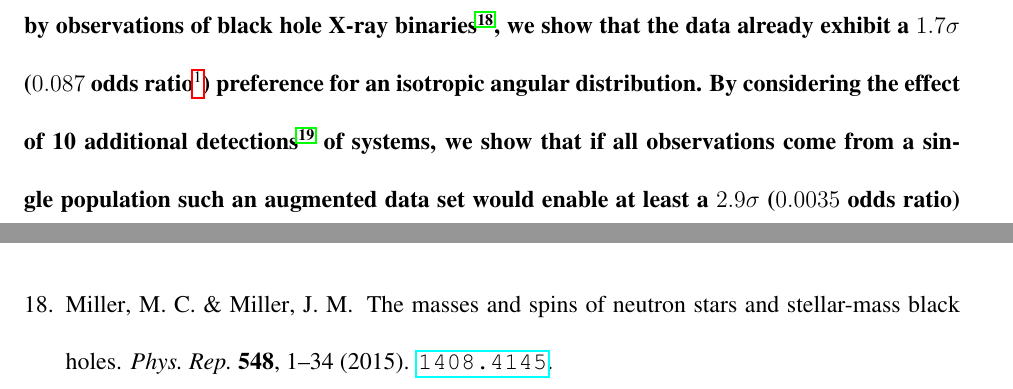
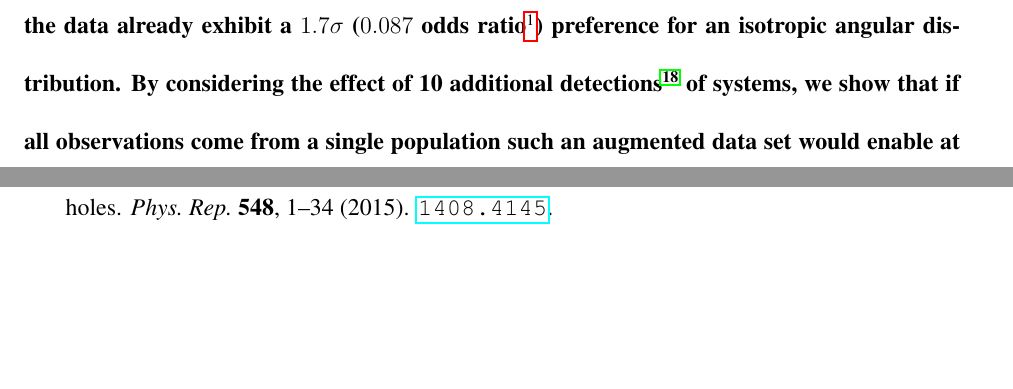
Before and after one commit to farr/AlignedVersusIsoSpin, a LaTeX paper (paper/AlignedIsotropicGW.tex): two parts of pages 2 and 26 of 31 before the commit and two parts of pages 2 and 27 of 31 after it, joined at a grey line, cut at the place of the change, the shorter picture padded with empty space. Compiled offline with pdfLaTeX.

Commit message:
Close #29
Removed statement about XRBs from abstract.  It is too hard to explain the
context within the abstract, and we have an extensive discussion later in the
paper.

```diff
--- a/paper/AlignedIsotropicGW.tex
+++ b/paper/AlignedIsotropicGW.tex
@@ -88,14 +88,13 @@
   effective spin, the best-measured combination of spin
   parameters\cite{2016PhRvL.116x1102A,O1-BBH}, in the three likely
   binary black hole detections GW150914, LVT151012, and GW151226.  If
-  binary black hole spin magnitudes extend to high values, as is
-  suggested by observations of black hole X-ray
-  binaries\cite{2015PhR...548....1M}, we show that the data already
-  exhibit a $\OOneSigmaIsoAligned\sigma$ ($\OOneOddsIsoAligned$ odds
-  ratio\footnote{An odds ratio of $r$ with $r \ll 1$ is equivalent to
-    $x \sigma$ with $x = \Phi^{-1}\left( 1 - r/2 \right)$, where
-    $\Phi$ is the unit normal CDF.})  preference for an isotropic
-  angular distribution.  By considering the effect of 10 additional
+  binary black hole spin magnitudes extend to high values we show that
+  the data already exhibit a $\OOneSigmaIsoAligned\sigma$
+  ($\OOneOddsIsoAligned$ odds ratio\footnote{An odds ratio of $r$ with
+    $r \ll 1$ is equivalent to $x \sigma$ with
+    $x = \Phi^{-1}\left( 1 - r/2 \right)$, where $\Phi$ is the unit
+    normal CDF.})  preference for an isotropic angular distribution.
+  By considering the effect of 10 additional
   detections\cite{2016ApJ...833L...1A} of systems, we show that if all
   observations come from a single population such an augmented data
   set would enable at least a $\OTwoSigmaIsoAlignedMin\sigma$
```
Also changed, not shown: paper/AlignedIsotropicGW.pdf.
